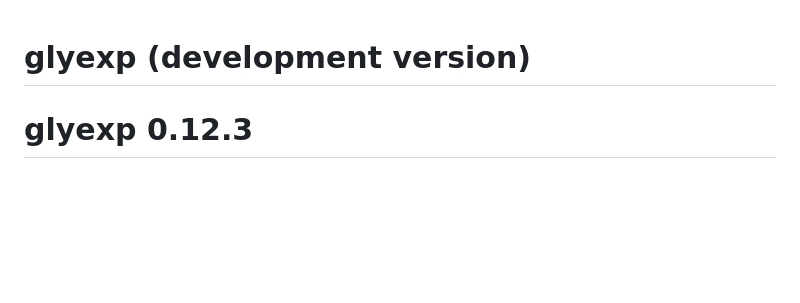
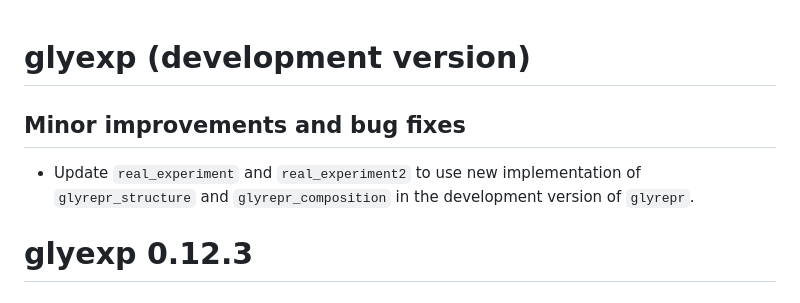
Before and after one commit to glycoverse/glyexp, a Markdown page: NEWS.md, the part around the change. GitHub-like rendering; blank space fills up the shorter version.

Commit message:
docs: update NEWS

```diff
--- a/NEWS.md
+++ b/NEWS.md
@@ -1,4 +1,8 @@
 # glyexp (development version)
+
+## Minor improvements and bug fixes
+
+* Update `real_experiment` and `real_experiment2` to use new implementation of `glyrepr_structure` and `glyrepr_composition` in the development version of `glyrepr`.
 
 # glyexp 0.12.3
 
```
